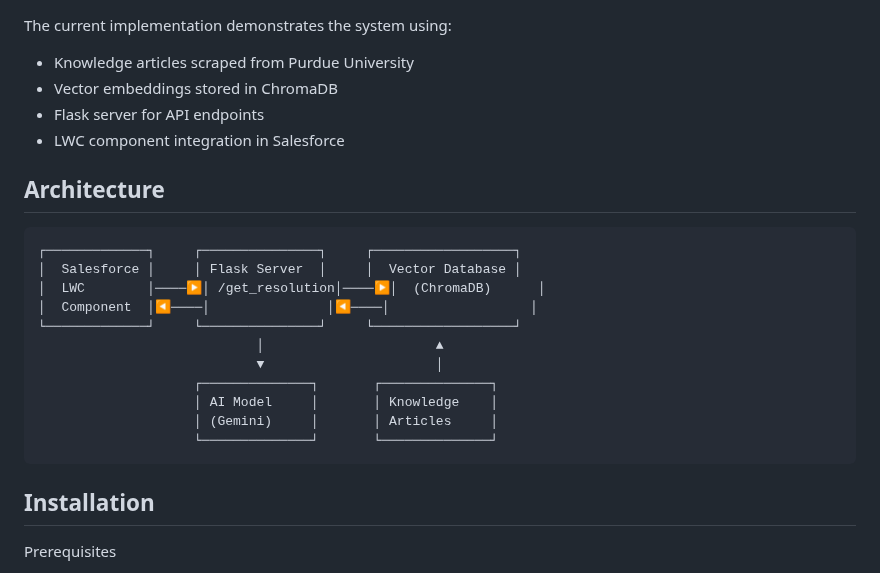
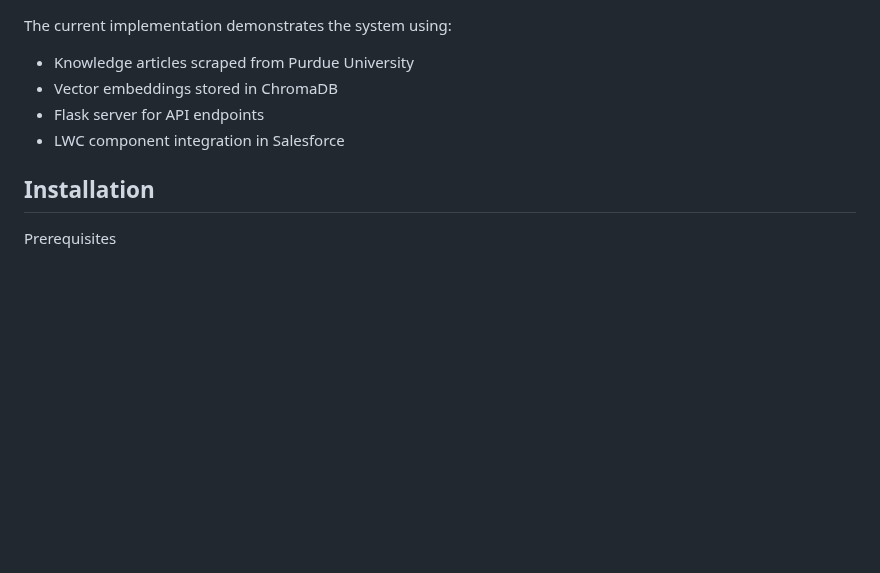
Before and after one commit to rahul07bagul/Salesforce-CaseSolver-AI, a Markdown page: README.md, the part around the change. Rendered like a GitHub page; blank space fills up the shorter version.

````diff
--- a/README.md
+++ b/README.md
@@ -33,20 +33,6 @@ The current implementation demonstrates the system using:
 - Flask server for API endpoints
 - LWC component integration in Salesforce
 
-## Architecture
-```bash
-┌─────────────┐     ┌───────────────┐     ┌──────────────────┐
-│  Salesforce │     │ Flask Server  │     │  Vector Database │
-│  LWC        │────▶│ /get_resolution│────▶│  (ChromaDB)      │
-│  Component  │◀────│               │◀────│                  │
-└─────────────┘     └───────────────┘     └──────────────────┘
-                            │                      ▲
-                            ▼                      │
-                    ┌──────────────┐       ┌──────────────┐
-                    │ AI Model     │       │ Knowledge    │
-                    │ (Gemini)     │       │ Articles     │
-                    └──────────────┘       └──────────────┘
-```
 ## Installation
 Prerequisites
 - Python 3.8+
````
